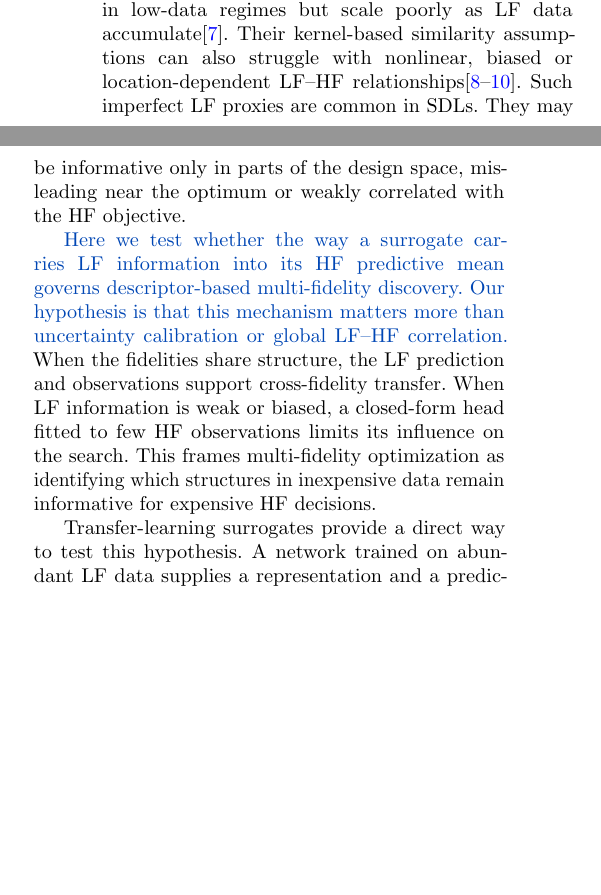
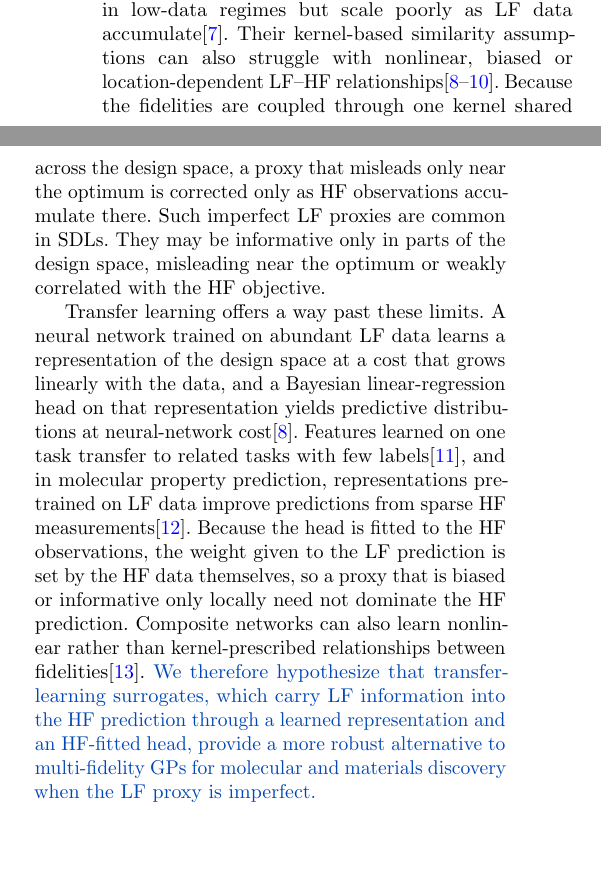
Before and after one commit to jaewook-lee4014/Jaewook-MFBO-TL-Paper, a LaTeX paper (main.tex): two parts of the columns of page 1 of 15, joined at a grey line, cut so that both start at the same text, the shorter picture padded with empty space. Compiled offline with pdfLaTeX.

Commit message:
Reframe the introduction hypothesis: ground the GP limitation in the shared-kernel coupling, argue why transfer learning can overcome it, and hypothesize a more robust alternative for molecular and materials discovery

```diff
--- a/main.tex
+++ b/main.tex
@@ -122,11 +122,11 @@ Conventional BO draws on a single source of information, which forces a trade-of
 \label{fig:overview}\label{fig:final_regret}
 \end{figure*}
 
-Most MFBO methods rely on Gaussian-process (GP) surrogates, whose strength is calibrated uncertainty. Multi-fidelity GPs (GP-base) perform strongly in low-data regimes but scale poorly as LF data accumulate\citep{williams2006gaussian}. Their kernel-based similarity assumptions can also struggle with nonlinear, biased or location-dependent LF--HF relationships\citep{snoek2015scalable, seeger2004gaussian, perdikaris2017nonlinear}. Such imperfect LF proxies are common in SDLs. They may be informative only in parts of the design space, misleading near the optimum or weakly correlated with the HF objective.
+Most MFBO methods rely on Gaussian-process (GP) surrogates, whose strength is calibrated uncertainty. Multi-fidelity GPs (GP-base) perform strongly in low-data regimes but scale poorly as LF data accumulate\citep{williams2006gaussian}. Their kernel-based similarity assumptions can also struggle with nonlinear, biased or location-dependent LF--HF relationships\citep{snoek2015scalable, seeger2004gaussian, perdikaris2017nonlinear}. Because the fidelities are coupled through one kernel shared across the design space, a proxy that misleads only near the optimum is corrected only as HF observations accumulate there. Such imperfect LF proxies are common in SDLs. They may be informative only in parts of the design space, misleading near the optimum or weakly correlated with the HF objective.
 
-\mainclaim{Here we test whether the way a surrogate carries LF information into its HF predictive mean governs descriptor-based multi-fidelity discovery. Our hypothesis is that this mechanism matters more than uncertainty calibration or global LF--HF correlation.} When the fidelities share structure, the LF prediction and observations support cross-fidelity transfer. When LF information is weak or biased, a closed-form head fitted to few HF observations limits its influence on the search. This frames multi-fidelity optimization as identifying which structures in inexpensive data remain informative for expensive HF decisions.
+Transfer learning offers a way past these limits. A neural network trained on abundant LF data learns a representation of the design space at a cost that grows linearly with the data, and a Bayesian linear-regression head on that representation yields predictive distributions at neural-network cost\citep{snoek2015scalable}. Features learned on one task transfer to related tasks with few labels\citep{yosinski2014transferable}, and in molecular property prediction, representations pretrained on LF data improve predictions from sparse HF measurements\citep{buterez2024transfer}. Because the head is fitted to the HF observations, the weight given to the LF prediction is set by the HF data themselves, so a proxy that is biased or informative only locally need not dominate the HF prediction. Composite networks can also learn nonlinear rather than kernel-prescribed relationships between fidelities\citep{meng2020composite}. \mainclaim{We therefore hypothesize that transfer-learning surrogates, which carry LF information into the HF prediction through a learned representation and an HF-fitted head, provide a more robust alternative to multi-fidelity GPs for molecular and materials discovery when the LF proxy is imperfect.}
 
-Transfer-learning surrogates provide a direct way to test this hypothesis. A network trained on abundant LF data supplies a representation and a prediction. A lightweight head then adapts these to sparse HF observations\citep{yosinski2014transferable,buterez2024transfer}. Deep surrogates have driven closed-loop MFBO only in bespoke engineering-design settings\citep{li2020dnnmfbo}. Meanwhile, MFBO for molecules and materials has been built around GP surrogates\citep{sabanza2025best}. Transfer mechanisms have not been compared under controlled closed-loop conditions. It therefore remains unclear when transfer-learning surrogates outperform multi-fidelity GPs and which mechanisms are effective. Any advantage could arise from better uncertainty, a better predictive mean or the representation of the design space.
+Deep surrogates have driven closed-loop MFBO only in bespoke engineering-design settings\citep{li2020dnnmfbo}. Meanwhile, MFBO for molecules and materials has been built around GP surrogates\citep{sabanza2025best}. Transfer-learning surrogates have not been compared with multi-fidelity GPs under controlled closed-loop conditions. It therefore remains unclear when they outperform multi-fidelity GPs and which mechanisms are effective. Any advantage could arise from better uncertainty, a better predictive mean or the representation of the design space.
 
 We address these questions by comparing eight multi-fidelity surrogates on thirteen synthetic, molecular and materials tasks. The comparison includes five transfer-learning surrogates and three multi-fidelity GPs. The GP family comprises the autoregressive multi-fidelity GP, GP-base (MFGP)\citep{kennedy2000predicting}, the deep-kernel GP, GP-DKL\citep{wilson2016deep}, and the sparse variational MFGP, GP-SV\citep{titsias2009variational, hensman2013gaussian}. The transfer-learning surrogates share one structure. An LF network learns a representation from the proxy data. A Bayesian linear-regression head fitted in closed form to sparse HF observations predicts the HF objective from that representation. An auxiliary HF network is trained on the HF residuals in a composite arrangement related to multi-fidelity neural networks\citep{meng2020composite}. This network enters the training loss only. In the base surrogate, TL-base, the LF network is trained on the LF loss alone. The head therefore provides the entire HF adaptation. The four variants, TL-PtJ, TL-E2E, TL-SPS and TL-MMD (Methods), differ only in how HF data reach the LF network. Thus, the transfer mechanism varies within the family while network size remains fixed. All methods ran under one closed-loop protocol with matched budgets, fidelity schedules and initial designs (Fig.~\ref{fig:overview}).
 
```
